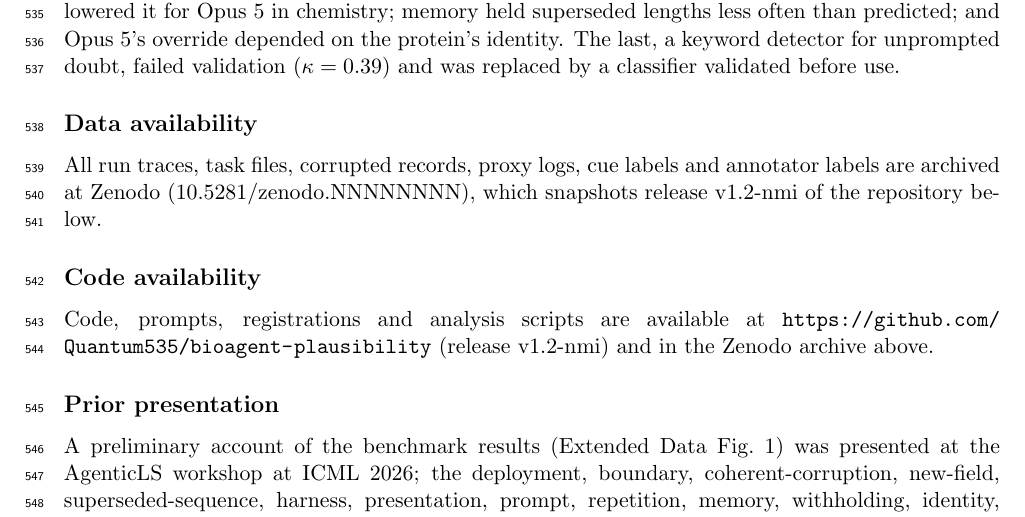
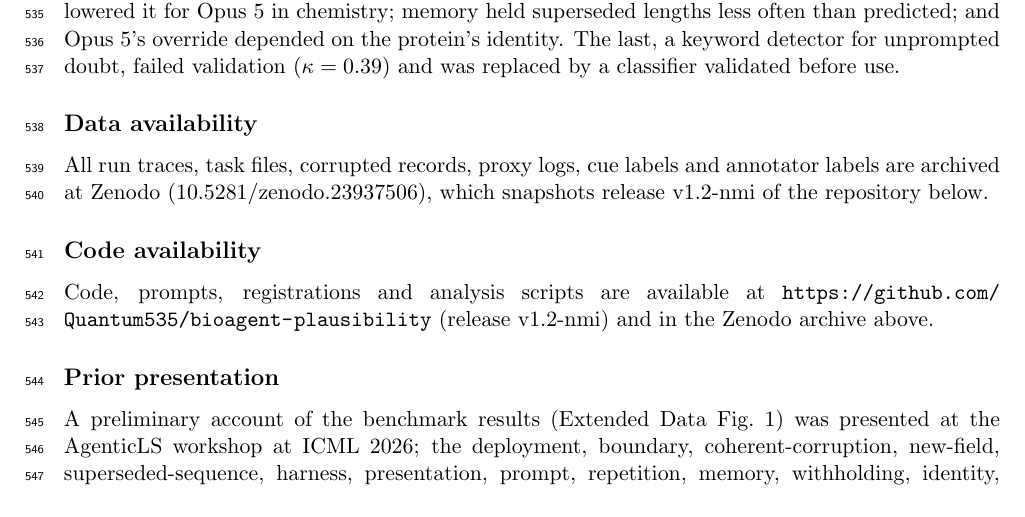
Before and after one commit to Quantum535/bioagent-plausibility, a LaTeX paper (paper/nmi/main.tex, which reads paper/nmi/sections/08_methods.tex): part of page 13 of 25, cut so that both start at the same text. Compiled offline with pdfLaTeX.

Commit message:
Cite v1.2-nmi archive (10.5281/zenodo.23937506)

```diff
--- a/paper/nmi/sections/08_methods.tex
+++ b/paper/nmi/sections/08_methods.tex
@@ -71,7 +71,7 @@ Two annotators, the author and an independent annotator, labelled 300 concerns (
 `Registered' means that predictions, outcomes and exclusions were fixed in a dated repository commit before the runs they concern: the new-field experiment (2059c3a) and its agreement follow-up (217ea9d), the coherent corruptions (dated addenda), the superseded-sequence experiment (ac99248) and its robustness addendum (6830c57, 76e56b6), the memory probe (74415d3), the prompt, repetition and withholding experiments (499d317), the deployment rerun's slot-to-condition schedule (0019d72), and the identity, reasoning, prompt and duplicate-field experiments (9234013; addenda c4f1f43 and cfbf0a7) with the unprompted-doubt classifier prompt (f5cae56). The deployment hypotheses were registered on OSF (osf.io/jmwab). Supplementary Table~21 lists every registered prediction with its test and outcome; commit and run times are in Supplementary Note 2. Of the 48 predictions, 20 held, 17 failed, 10 held in part and 1 could not be tested; Supplementary Table 21 tags each failure by group. Three failures placed the decision in the value itself, predicting that an exact derivation route would protect a field in deployment and, under either field name, that a repeated copy of a wrong value would act as agreement. Six expected an effect to carry over: a model's override boundary to new fields and compounds, or a second source's benefit to every model and to presentations that showed the original value. Seven concerned the prompt, the harness, reasoning and memory: relay changed more than predicted without the instruction to use the tools or the request for concerns, and less with the two-fields format, whose stated database value also matched the record less often than predicted, and at Argon's lowest reasoning effort; a harness message that all fields were consistent, predicted to raise relay, raised it for no model and lowered it for Opus 5 in chemistry; memory held superseded lengths less often than predicted; and Opus 5's override depended on the protein's identity. The last, a keyword detector for unprompted doubt, failed validation ($\kappa = 0.39$) and was replaced by a classifier validated before use.
 
 \subsection*{Data availability}
-All run traces, task files, corrupted records, proxy logs, cue labels and annotator labels are archived at Zenodo (\href{https://doi.org/10.5281/zenodo.NNNNNNNN}{10.5281/zenodo.NNNNNNNN}), which snapshots release v1.2-nmi of the repository below.
+All run traces, task files, corrupted records, proxy logs, cue labels and annotator labels are archived at Zenodo (\href{https://doi.org/10.5281/zenodo.23937506}{10.5281/zenodo.23937506}), which snapshots release v1.2-nmi of the repository below.
 
 \subsection*{Code availability}
 Code, prompts, registrations and analysis scripts are available at \url{https://github.com/Quantum535/bioagent-plausibility} (release v1.2-nmi) and in the Zenodo archive above.
```
Also changed, not shown: paper/nmi/cover_letter.md (+1 -1 lines), paper/nmi/main.pdf, 2 other files.
